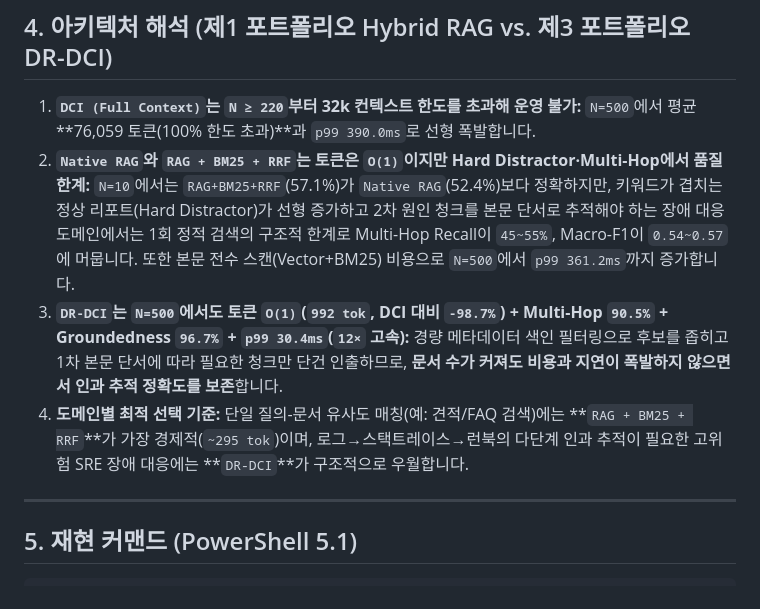
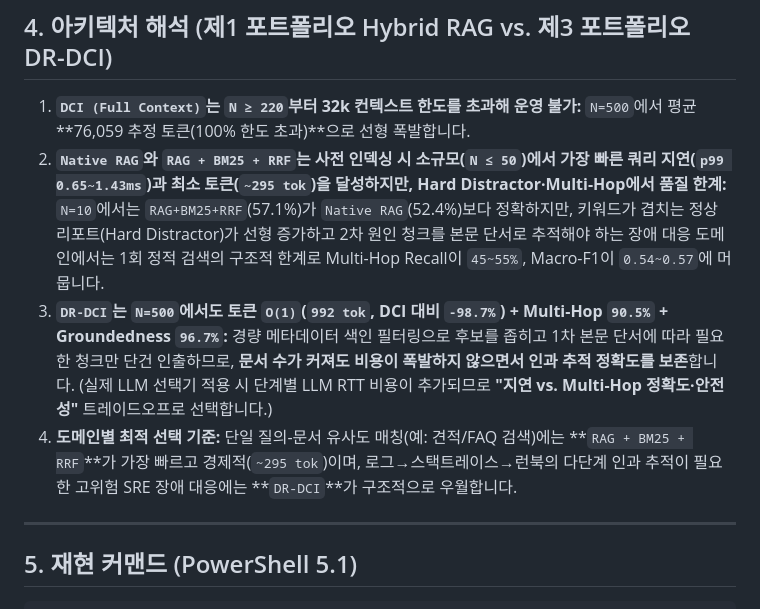
Before and after one commit to jomkeu3369/Incident-Ops-Agent, a Markdown page: docs/eval/scaling-4paradigm-report.md, the part around one of its changes. Rendered like a GitHub page.

```diff
--- a/docs/eval/scaling-4paradigm-report.md
+++ b/docs/eval/scaling-4paradigm-report.md
@@ -38,10 +39,10 @@
 
 ## 4. 아키텍처 해석 (제1 포트폴리오 Hybrid RAG vs. 제3 포트폴리오 DR-DCI)
 
-1. **`DCI (Full Context)`는 `N ≥ 220`부터 32k 컨텍스트 한도를 초과해 운영 불가:** `N=500`에서 평균 **76,059 토큰(100% 한도 초과)**과 `p99 390.0ms`로 선형 폭발합니다.
-2. **`Native RAG`와 `RAG + BM25 + RRF`는 토큰은 `O(1)`이지만 Hard Distractor·Multi-Hop에서 품질 한계:** `N=10`에서는 `RAG+BM25+RRF`(57.1%)가 `Native RAG`(52.4%)보다 정확하지만, 키워드가 겹치는 정상 리포트(Hard Distractor)가 선형 증가하고 2차 원인 청크를 본문 단서로 추적해야 하는 장애 대응 도메인에서는 1회 정적 검색의 구조적 한계로 Multi-Hop Recall이 `45~55%`, Macro-F1이 `0.54~0.57`에 머뭅니다. 또한 본문 전수 스캔(Vector+BM25) 비용으로 `N=500`에서 `p99 361.2ms`까지 증가합니다.
-3. **`DR-DCI`는 `N=500`에서도 토큰 `O(1)`(`992 tok`, DCI 대비 `-98.7%`) + Multi-Hop `90.5%` + Groundedness `96.7%` + `p99 30.4ms`(`12×` 고속):** 경량 메타데이터 색인 필터링으로 후보를 좁히고 1차 본문 단서에 따라 필요한 청크만 단건 인출하므로, **문서 수가 커져도 비용과 지연이 폭발하지 않으면서 인과 추적 정확도를 보존**합니다.
-4. **도메인별 최적 선택 기준:** 단일 질의-문서 유사도 매칭(예: 견적/FAQ 검색)에는 **`RAG + BM25 + RRF`**가 가장 경제적(`~295 tok`)이며, 로그→스택트레이스→런북의 다단계 인과 추적이 필요한 고위험 SRE 장애 대응에는 **`DR-DCI`**가 구조적으로 우월합니다.
+1. **`DCI (Full Context)`는 `N ≥ 220`부터 32k 컨텍스트 한도를 초과해 운영 불가:** `N=500`에서 평균 **76,059 추정 토큰(100% 한도 초과)**으로 선형 폭발합니다.
+2. **`Native RAG`와 `RAG + BM25 + RRF`는 사전 인덱싱 시 소규모(`N ≤ 50`)에서 가장 빠른 쿼리 지연(`p99 0.65~1.43ms`)과 최소 토큰(`~295 tok`)을 달성하지만, Hard Distractor·Multi-Hop에서 품질 한계:** `N=10`에서는 `RAG+BM25+RRF`(57.1%)가 `Native RAG`(52.4%)보다 정확하지만, 키워드가 겹치는 정상 리포트(Hard Distractor)가 선형 증가하고 2차 원인 청크를 본문 단서로 추적해야 하는 장애 대응 도메인에서는 1회 정적 검색의 구조적 한계로 Multi-Hop Recall이 `45~55%`, Macro-F1이 `0.54~0.57`에 머뭅니다.
+3. **`DR-DCI`는 `N=500`에서도 토큰 `O(1)`(`992 tok`, DCI 대비 `-98.7%`) + Multi-Hop `90.5%` + Groundedness `96.7%`:** 경량 메타데이터 색인 필터링으로 후보를 좁히고 1차 본문 단서에 따라 필요한 청크만 단건 인출하므로, **문서 수가 커져도 비용이 폭발하지 않으면서 인과 추적 정확도를 보존**합니다. (실제 LLM 선택기 적용 시 단계별 LLM RTT 비용이 추가되므로 **"지연 vs. Multi-Hop 정확도·안전성"** 트레이드오프로 선택합니다.)
+4. **도메인별 최적 선택 기준:** 단일 질의-문서 유사도 매칭(예: 견적/FAQ 검색)에는 **`RAG + BM25 + RRF`**가 가장 빠르고 경제적(`~295 tok`)이며, 로그→스택트레이스→런북의 다단계 인과 추적이 필요한 고위험 SRE 장애 대응에는 **`DR-DCI`**가 구조적으로 우월합니다.
 
 ---
 
```
Also changed, not shown: other parts of docs/eval/scaling-4paradigm-report.md (+16 -15 lines), docs/eval/charts/scaling-4paradigm-dashboard.png, docs/eval/charts/scaling-4paradigm-groundedness-and-latency.png, 5 other files.
